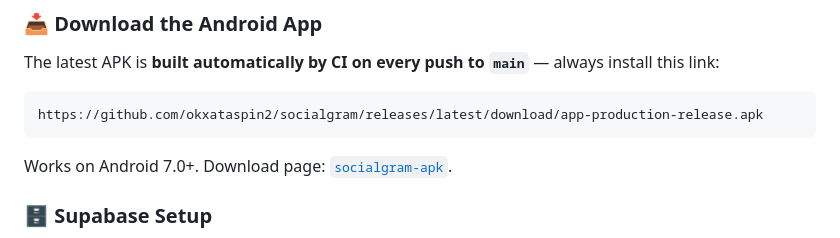
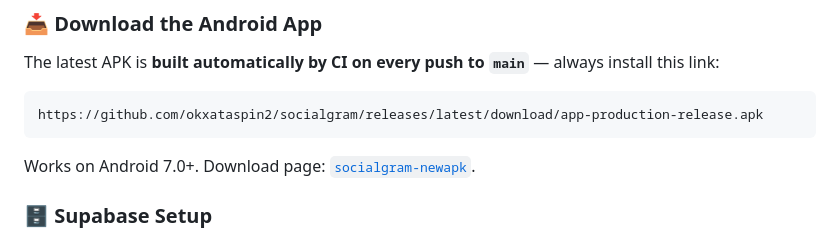
Before and after one commit to okxataspin2/socialgram, a Markdown page: README.md, the part around the change. GitHub-like rendering.

Commit message:
docs: point download page link to renamed repo socialgram-newapk

````diff
--- a/README.md
+++ b/README.md
@@ -53,7 +53,7 @@ The latest APK is **built automatically by CI on every push to `main`** — alwa
 https://github.com/okxataspin2/socialgram/releases/latest/download/app-production-release.apk
 ```
 
-Works on Android 7.0+. Download page: [`socialgram-apk`](https://github.com/okxataspin2/socialgram-apk).
+Works on Android 7.0+. Download page: [`socialgram-newapk`](https://github.com/okxataspin2/socialgram-newapk).
 
 ### 🗄️ Supabase Setup
 
````
